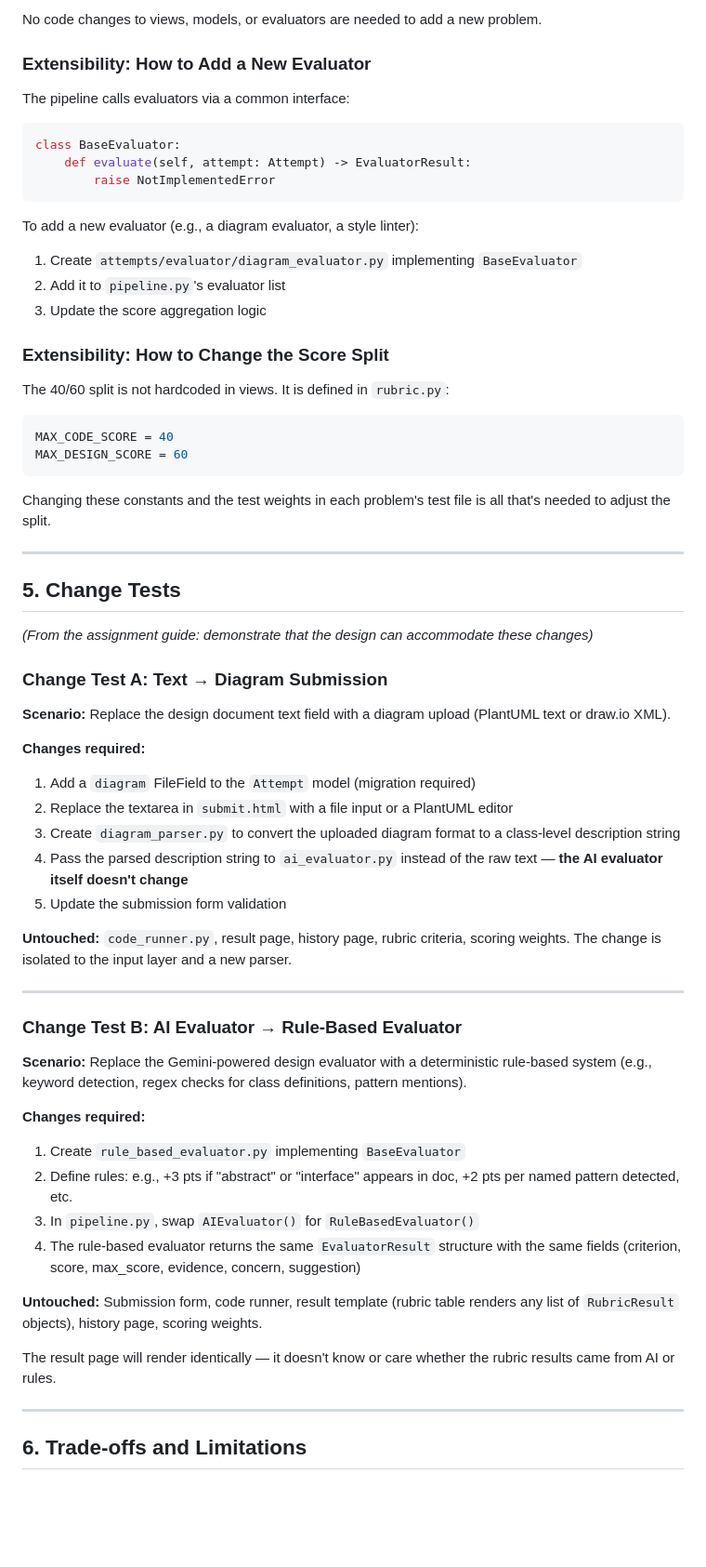
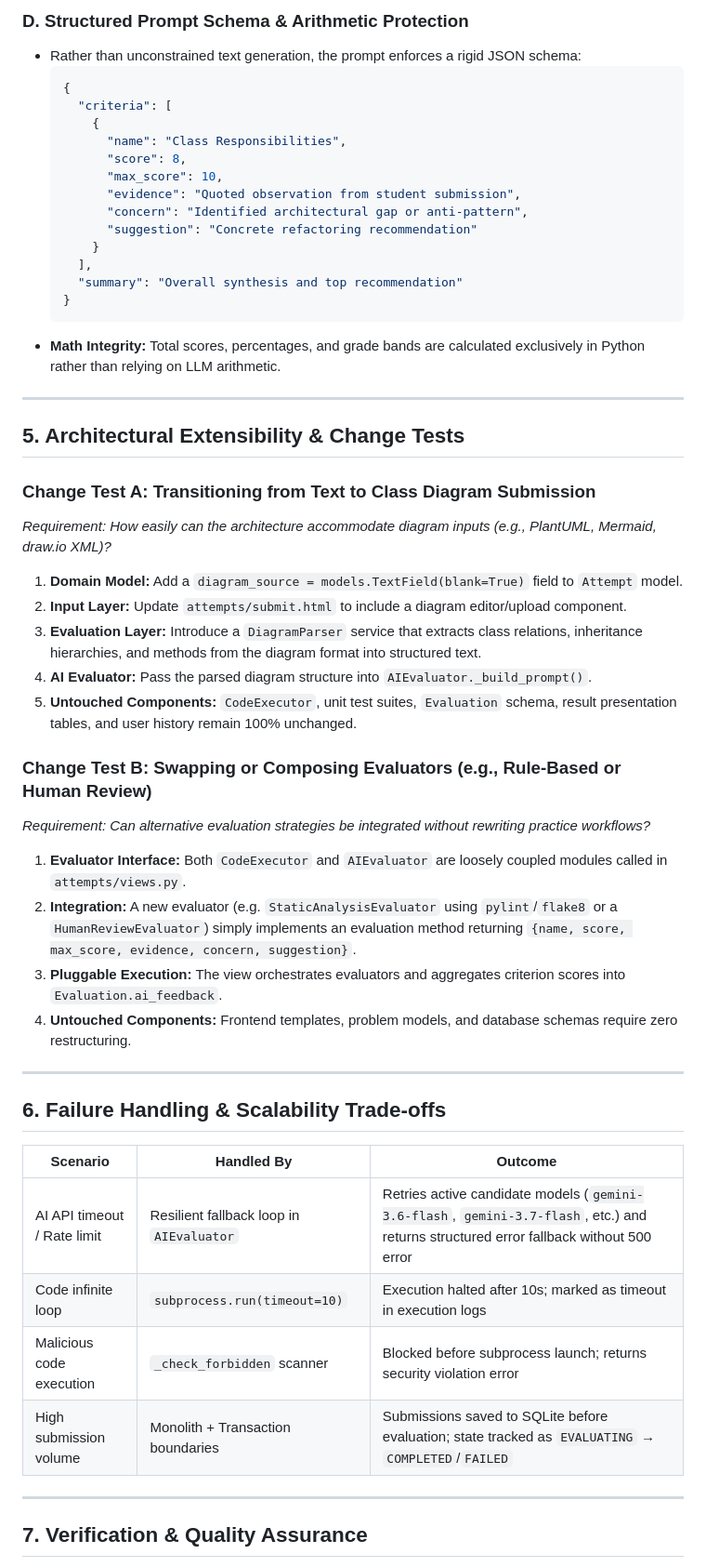
Before and after one commit to Shlok081205/lld-platform, a Markdown page: docs/design_note.md, the part around one of its changes. Shown at 93% size. Drawn GitHub-style; blank space fills up the shorter version.

````diff
--- a/docs/design_note.md
+++ b/docs/design_note.md
@@ -146,67 +129,55 @@ This makes each evaluator independently testable and swappable (see Change Tests
-No code changes to views, models, or evaluators are needed to add a new problem.
-
-### Extensibility: How to Add a New Evaluator
-
-The pipeline calls evaluators via a common interface:
-
-```python
-class BaseEvaluator:
-    def evaluate(self, attempt: Attempt) -> EvaluatorResult:
-        raise NotImplementedError
-```
-
-To add a new evaluator (e.g., a diagram evaluator, a style linter):
-1. Create `attempts/evaluator/diagram_evaluator.py` implementing `BaseEvaluator`
-2. Add it to `pipeline.py`'s evaluator list
-3. Update the score aggregation logic
-
-### Extensibility: How to Change the Score Split
-
-The 40/60 split is not hardcoded in views. It is defined in `rubric.py`:
-
-```python
-MAX_CODE_SCORE = 40
-MAX_DESIGN_SCORE = 60
-```
-
-Changing these constants and the test weights in each problem's test file is all that's needed to adjust the split.
+### D. Structured Prompt Schema & Arithmetic Protection
+- Rather than unconstrained text generation, the prompt enforces a rigid JSON schema:
+  ```json
+  {
+    "criteria": [
+      {
+        "name": "Class Responsibilities",
+        "score": 8,
+        "max_score": 10,
+        "evidence": "Quoted observation from student submission",
+        "concern": "Identified architectural gap or anti-pattern",
+        "suggestion": "Concrete refactoring recommendation"
+      }
+    ],
+    "summary": "Overall synthesis and top recommendation"
+  }
+  ```
+- **Math Integrity:** Total scores, percentages, and grade bands are calculated exclusively in Python rather than relying on LLM arithmetic.
 
 ---
 
-## 5. Change Tests
+## 5. Architectural Extensibility & Change Tests
 
-*(From the assignment guide: demonstrate that the design can accommodate these changes)*
+### Change Test A: Transitioning from Text to Class Diagram Submission
+*Requirement: How easily can the architecture accommodate diagram inputs (e.g., PlantUML, Mermaid, draw.io XML)?*
 
-### Change Test A: Text → Diagram Submission
+1. **Domain Model:** Add a `diagram_source = models.TextField(blank=True)` field to `Attempt` model.
+2. **Input Layer:** Update `attempts/submit.html` to include a diagram editor/upload component.
+3. **Evaluation Layer:** Introduce a `DiagramParser` service that extracts class relations, inheritance hierarchies, and methods from the diagram format into structured text.
+4. **AI Evaluator:** Pass the parsed diagram structure into `AIEvaluator._build_prompt()`.
+5. **Untouched Components:** `CodeExecutor`, unit test suites, `Evaluation` schema, result presentation tables, and user history remain 100% unchanged.
 
-**Scenario:** Replace the design document text field with a diagram upload (PlantUML text or draw.io XML).
+### Change Test B: Swapping or Composing Evaluators (e.g., Rule-Based or Human Review)
+*Requirement: Can alternative evaluation strategies be integrated without rewriting practice workflows?*
 
-**Changes required:**
-1. Add a `diagram` FileField to the `Attempt` model (migration required)
-2. Replace the textarea in `submit.html` with a file input or a PlantUML editor
-3. Create `diagram_parser.py` to convert the uploaded diagram format to a class-level description string
-4. Pass the parsed description string to `ai_evaluator.py` instead of the raw text — **the AI evaluator itself doesn't change**
-5. Update the submission form validation
-
-**Untouched:** `code_runner.py`, result page, history page, rubric criteria, scoring weights. The change is isolated to the input layer and a new parser.
+1. **Evaluator Interface:** Both `CodeExecutor` and `AIEvaluator` are loosely coupled modules called in `attempts/views.py`.
+2. **Integration:** A new evaluator (e.g. `StaticAnalysisEvaluator` using `pylint`/`flake8` or a `HumanReviewEvaluator`) simply implements an evaluation method returning `{name, score, max_score, evidence, concern, suggestion}`.
+3. **Pluggable Execution:** The view orchestrates evaluators and aggregates criterion scores into `Evaluation.ai_feedback`.
+4. **Untouched Components:** Frontend templates, problem models, and database schemas require zero restructuring.
 
 ---
 
-### Change Test B: AI Evaluator → Rule-Based Evaluator
+## 6. Failure Handling & Scalability Trade-offs
 
-**Scenario:** Replace the Gemini-powered design evaluator with a deterministic rule-based system (e.g., keyword detection, regex checks for class definitions, pattern mentions).
-
-**Changes required:**
-1. Create `rule_based_evaluator.py` implementing `BaseEvaluator`
-2. Define rules: e.g., +3 pts if "abstract" or "interface" appears in doc, +2 pts per named pattern detected, etc.
-3. In `pipeline.py`, swap `AIEvaluator()` for `RuleBasedEvaluator()`
-4. The rule-based evaluator returns the same `EvaluatorResult` structure with the same fields (criterion, score, max_score, evidence, concern, suggestion)
-
-**Untouched:** Submission form, code runner, result template (rubric table renders any list of `RubricResult` objects), history page, scoring weights.
-
-The result page will render identically — it doesn't know or care whether the rubric results came from AI or rules.
+| Scenario | Handled By | Outcome |
+|---|---|---|
+| AI API timeout / Rate limit | Resilient fallback loop in `AIEvaluator` | Retries active candidate models (`gemini-3.6-flash`, `gemini-3.7-flash`, etc.) and returns structured error fallback without 500 error |
+| Code infinite loop | `subprocess.run(timeout=10)` | Execution halted after 10s; marked as timeout in execution logs |
+| Malicious code execution | `_check_forbidden` scanner | Blocked before subprocess launch; returns security violation error |
+| High submission volume | Monolith + Transaction boundaries | Submissions saved to SQLite before evaluation; state tracked as `EVALUATING` &rarr; `COMPLETED`/`FAILED` |
 
 ---
 
-## 6. Trade-offs and Limitations
+## 7. Verification & Quality Assurance
 
````
Also changed, not shown: other parts of docs/design_note.md (+104 -131 lines).
